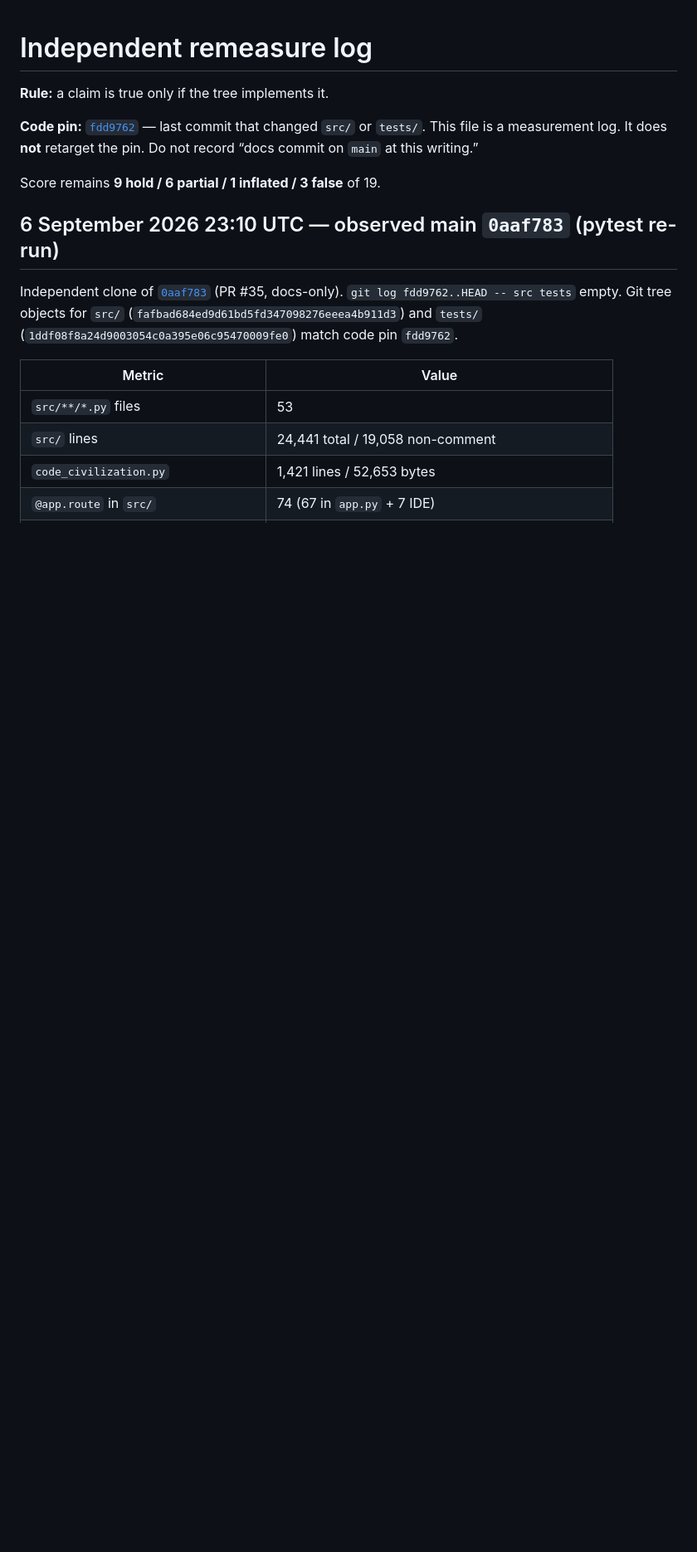
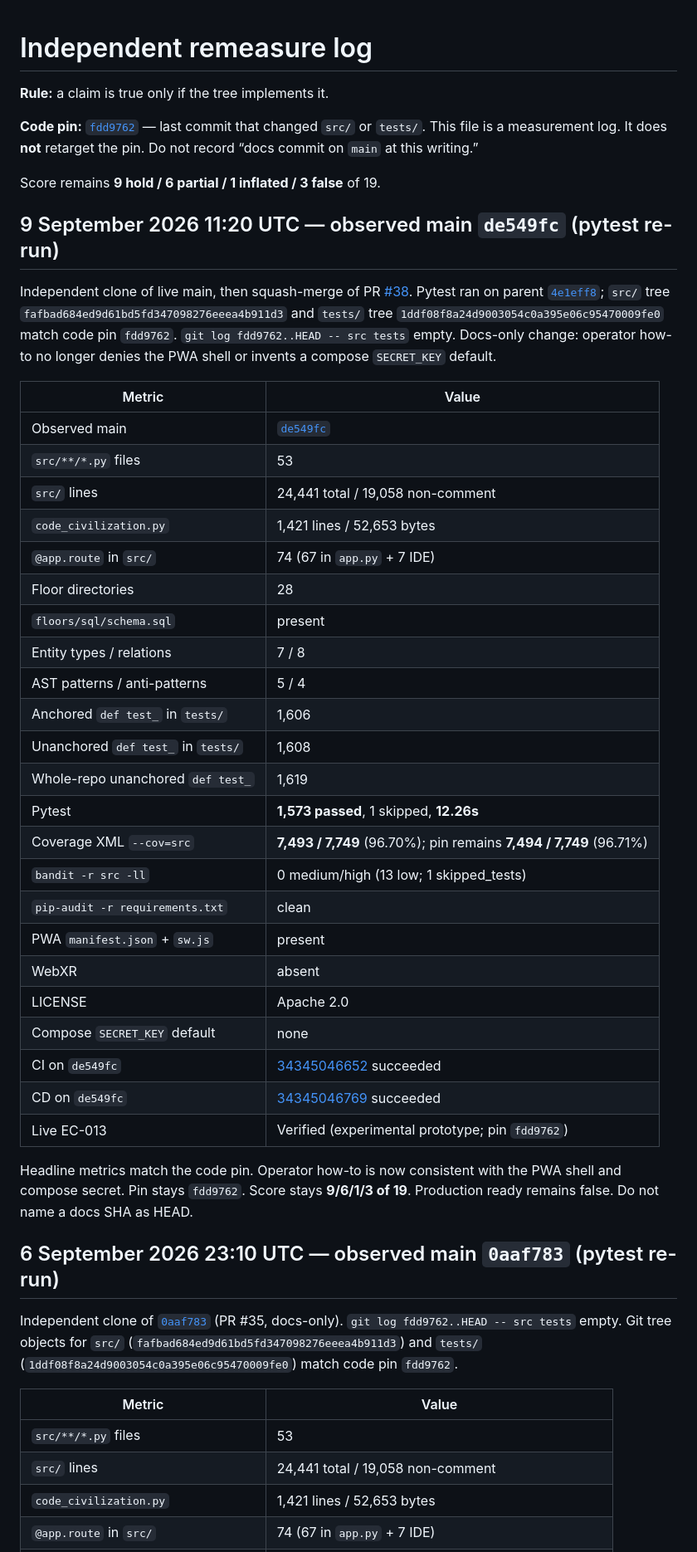
Before and after one commit to IAmSoThirsty/Thirstys-Projects-Miniature-Office, a Markdown page: INDEPENDENT_REMEASURE.md, the part around the change. Shown at 83% size. Rendered like a GitHub page; blank space fills up the shorter version.

Commit message:
docs: independent remeasure of de549fc after PR #38
Pytest 1573 passed, 12.26s. Coverage XML 7493/7749 (pin remains 7494/7749).
Operator how-to no longer denies the PWA shell. Pin stays fdd9762.
Production ready remains false.

```diff
--- a/INDEPENDENT_REMEASURE.md
+++ b/INDEPENDENT_REMEASURE.md
@@ -5,6 +5,38 @@
 **Code pin:** [`fdd9762`](https://github.com/IAmSoThirsty/Thirstys-Projects-Miniature-Office/commit/fdd9762af2be9ebf0aeee3bc9148b3f87a5d684a) — last commit that changed `src/` or `tests/`. This file is a measurement log. It does **not** retarget the pin. Do not record “docs commit on `main` at this writing.”
 
 Score remains **9 hold / 6 partial / 1 inflated / 3 false** of 19.
+
+## 9 September 2026 11:20 UTC — observed main `de549fc` (pytest re-run)
+
+Independent clone of live main, then squash-merge of PR [#38](https://github.com/IAmSoThirsty/Thirstys-Projects-Miniature-Office/pull/38). Pytest ran on parent [`4e1eff8`](https://github.com/IAmSoThirsty/Thirstys-Projects-Miniature-Office/commit/4e1eff8850330b7a3eb395d7eb4b928407db02df); `src/` tree `fafbad684ed9d61bd5fd347098276eeea4b911d3` and `tests/` tree `1ddf08f8a24d9003054c0a395e06c95470009fe0` match code pin `fdd9762`. `git log fdd9762..HEAD -- src tests` empty. Docs-only change: operator how-to no longer denies the PWA shell or invents a compose `SECRET_KEY` default.
+
+| Metric | Value |
+| --- | --- |
+| Observed main | [`de549fc`](https://github.com/IAmSoThirsty/Thirstys-Projects-Miniature-Office/commit/de549fcf043e8be05c5da5aa76c91c92ea3fc0fd) |
+| `src/**/*.py` files | 53 |
+| `src/` lines | 24,441 total / 19,058 non-comment |
+| `code_civilization.py` | 1,421 lines / 52,653 bytes |
+| `@app.route` in `src/` | 74 (67 in `app.py` + 7 IDE) |
+| Floor directories | 28 |
+| `floors/sql/schema.sql` | present |
+| Entity types / relations | 7 / 8 |
+| AST patterns / anti-patterns | 5 / 4 |
+| Anchored `def test_` in `tests/` | 1,606 |
+| Unanchored `def test_` in `tests/` | 1,608 |
+| Whole-repo unanchored `def test_` | 1,619 |
+| Pytest | **1,573 passed**, 1 skipped, **12.26s** |
+| Coverage XML `--cov=src` | **7,493 / 7,749** (96.70%); pin remains **7,494 / 7,749** (96.71%) |
+| `bandit -r src -ll` | 0 medium/high (13 low; 1 skipped_tests) |
+| `pip-audit -r requirements.txt` | clean |
+| PWA `manifest.json` + `sw.js` | present |
+| WebXR | absent |
+| LICENSE | Apache 2.0 |
+| Compose `SECRET_KEY` default | none |
+| CI on `de549fc` | [34345046652](https://github.com/IAmSoThirsty/Thirstys-Projects-Miniature-Office/actions/runs/34345046652) succeeded |
+| CD on `de549fc` | [34345046769](https://github.com/IAmSoThirsty/Thirstys-Projects-Miniature-Office/actions/runs/34345046769) succeeded |
+| Live EC-013 | Verified (experimental prototype; pin `fdd9762`) |
+
+Headline metrics match the code pin. Operator how-to is now consistent with the PWA shell and compose secret. Pin stays `fdd9762`. Score stays **9/6/1/3 of 19**. Production ready remains false. Do not name a docs SHA as HEAD.
 
 ## 6 September 2026 23:10 UTC — observed main `0aaf783` (pytest re-run)
 
```
Also changed, not shown: CLAIMS_LEDGER.md (+2 -0 lines).
